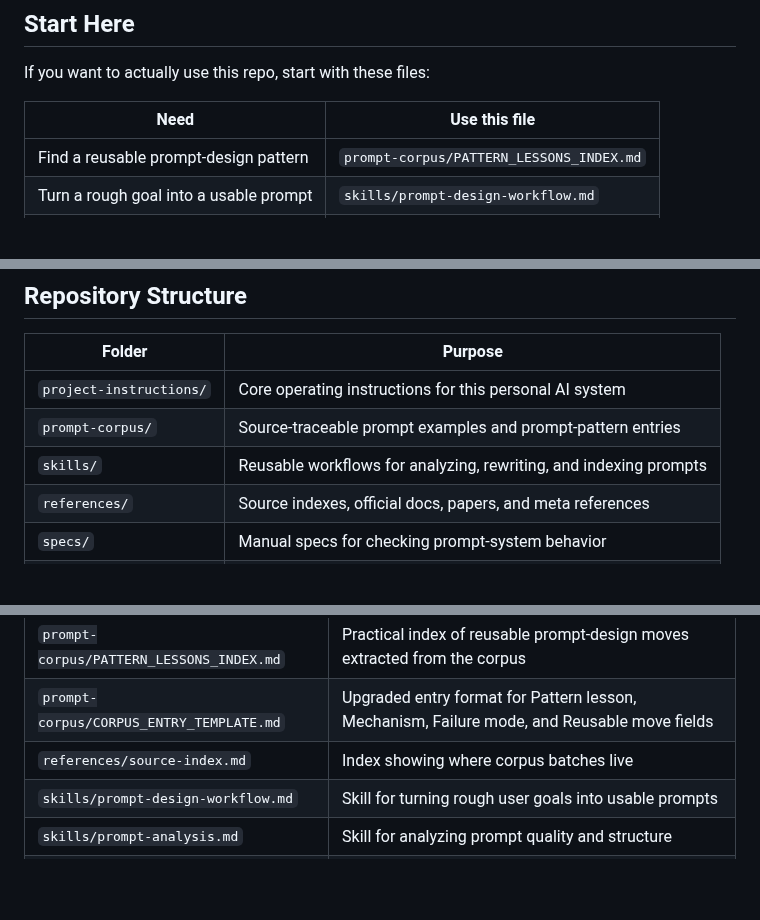
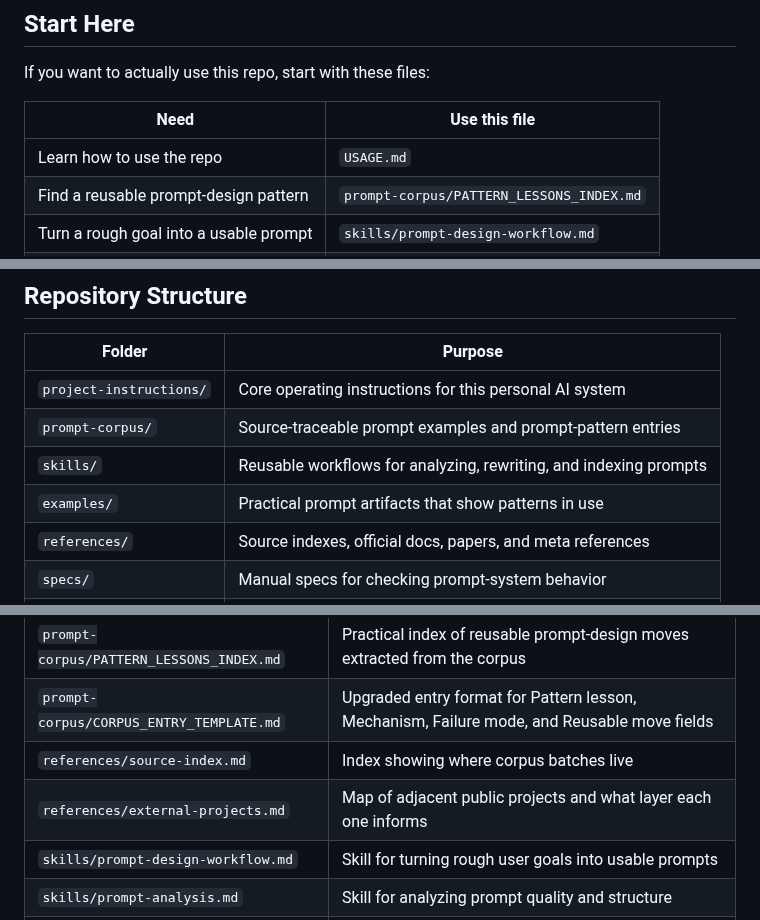
Before and after one commit to sarecury-lgtm/prompt-system-lab, a Markdown page: README.md, 3 parts joined by grey strips. Drawn GitHub-style; blank space fills up the shorter version.

Commit message:
Add usage entry point

```diff
--- a/README.md
+++ b/README.md
@@ -17,6 +17,7 @@ If you want to actually use this repo, start with these files:
 
 | Need | Use this file |
 |---|---|
+| Learn how to use the repo | `USAGE.md` |
 | Find a reusable prompt-design pattern | `prompt-corpus/PATTERN_LESSONS_INDEX.md` |
 | Turn a rough goal into a usable prompt | `skills/prompt-design-workflow.md` |
 | Rewrite an existing prompt | `skills/prompt-rewrite.md` |
@@ -32,6 +33,7 @@ If you want to actually use this repo, start with these files:
 | `project-instructions/` | Core operating instructions for this personal AI system |
 | `prompt-corpus/` | Source-traceable prompt examples and prompt-pattern entries |
 | `skills/` | Reusable workflows for analyzing, rewriting, and indexing prompts |
+| `examples/` | Practical prompt artifacts that show patterns in use |
 | `references/` | Source indexes, official docs, papers, and meta references |
 | `specs/` | Manual specs for checking prompt-system behavior |
 | `archive/` | Old drafts, deprecated material, or messy notes |
@@ -45,6 +47,7 @@ If you want to actually use this repo, start with these files:
 | `prompt-corpus/PATTERN_LESSONS_INDEX.md` | Practical index of reusable prompt-design moves extracted from the corpus |
 | `prompt-corpus/CORPUS_ENTRY_TEMPLATE.md` | Upgraded entry format for Pattern lesson, Mechanism, Failure mode, and Reusable move fields |
 | `references/source-index.md` | Index showing where corpus batches live |
+| `references/external-projects.md` | Map of adjacent public projects and what layer each one informs |
 | `skills/prompt-design-workflow.md` | Skill for turning rough user goals into usable prompts |
 | `skills/prompt-analysis.md` | Skill for analyzing prompt quality and structure |
 | `skills/prompt-rewrite.md` | Skill for rewriting prompts into usable versions |
```
Also changed, not shown: USAGE.md (added, +101 -0 lines), changelog.md (+14 -0 lines).
